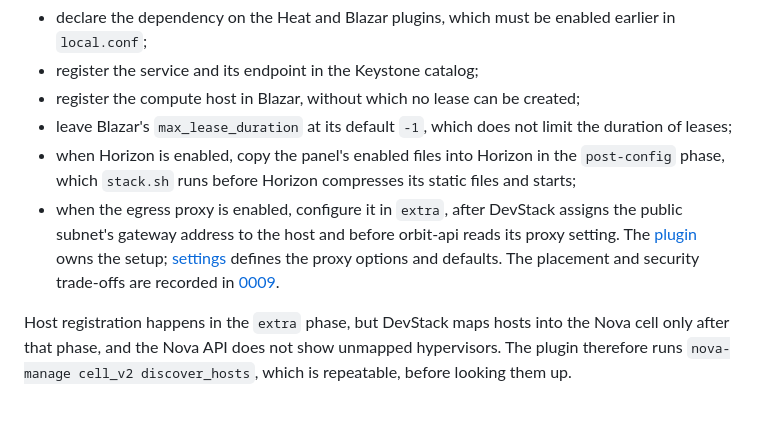
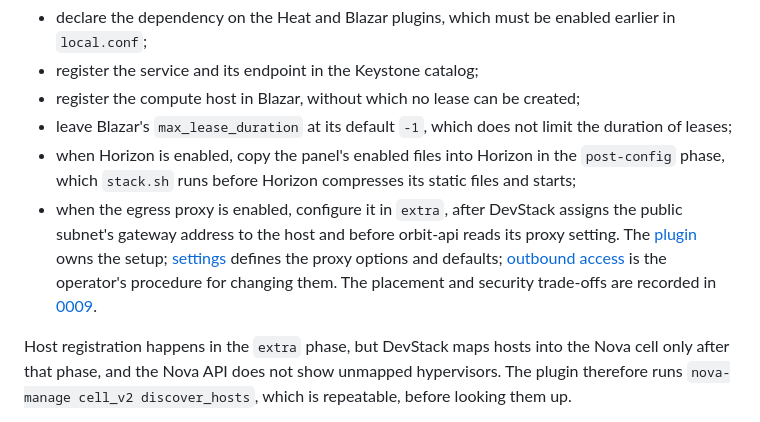
Before and after one commit to taekwondodev/orbit, a Markdown page: docs/architecture.md, the part around the change. Rendered like a GitHub page.

```diff
--- a/docs/architecture.md
+++ b/docs/architecture.md
@@ -50,7 +50,7 @@ Besides its own processes, the plugin must:
 - register the compute host in Blazar, without which no lease can be created;
 - leave Blazar's `max_lease_duration` at its default `-1`, which does not limit the duration of leases;
 - when Horizon is enabled, copy the panel's enabled files into Horizon in the `post-config` phase, which `stack.sh` runs before Horizon compresses its static files and starts;
-- when the egress proxy is enabled, configure it in `extra`, after DevStack assigns the public subnet's gateway address to the host and before orbit-api reads its proxy setting. The [plugin](../devstack/plugin.sh) owns the setup; [settings](../devstack/settings) defines the proxy options and defaults. The placement and security trade-offs are recorded in [0009](adr/0009-default-deny-egress.md).
+- when the egress proxy is enabled, configure it in `extra`, after DevStack assigns the public subnet's gateway address to the host and before orbit-api reads its proxy setting. The [plugin](../devstack/plugin.sh) owns the setup; [settings](../devstack/settings) defines the proxy options and defaults; [outbound access](egress.md) is the operator's procedure for changing them. The placement and security trade-offs are recorded in [0009](adr/0009-default-deny-egress.md).
 
 Host registration happens in the `extra` phase, but DevStack maps hosts into the Nova cell only after that phase, and the Nova API does not show unmapped hypervisors. The plugin therefore runs `nova-manage cell_v2 discover_hosts`, which is repeatable, before looking them up.
 
```
Also changed, not shown: README.md (+5 -3 lines), docs/egress.md (added, +119 -0 lines).
